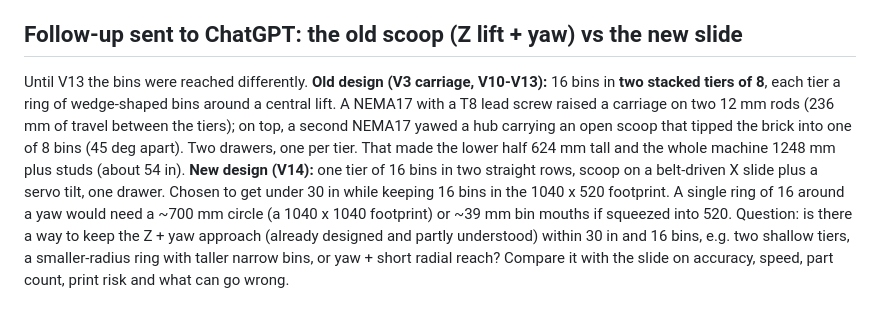
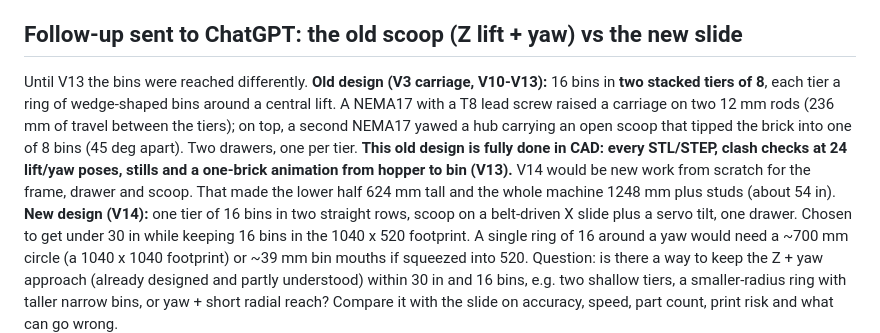
Before and after one commit to jerrekt/Bricked-Sorting, a Markdown page: cad/v14/REVIEW_BRIEF.md, the part around the change. Drawn GitHub-style; blank space fills up the shorter version.

Commit message:
Review brief: note the V13 Z + yaw design is fully modeled and animated
Co-Authored-By: Claude Opus 5.5 <noreply@anthropic.com>
Claude-Session: https://claude.ai/code/session_0146zy9cxrsqeqrajxLhAutd

```diff
--- a/cad/v14/REVIEW_BRIEF.md
+++ b/cad/v14/REVIEW_BRIEF.md
@@ -33,6 +33,6 @@ Claude's current lean: A, because the capacity B adds is not needed. BJ is consi
 Keep the answer under about 600 words; we will go a few rounds.
 
 ## Follow-up sent to ChatGPT: the old scoop (Z lift + yaw) vs the new slide
-Until V13 the bins were reached differently. **Old design (V3 carriage, V10-V13):** 16 bins in **two stacked tiers of 8**, each tier a ring of wedge-shaped bins around a central lift. A NEMA17 with a T8 lead screw raised a carriage on two 12 mm rods (236 mm of travel between the tiers); on top, a second NEMA17 yawed a hub carrying an open scoop that tipped the brick into one of 8 bins (45 deg apart). Two drawers, one per tier. That made the lower half 624 mm tall and the whole machine 1248 mm plus studs (about 54 in).
+Until V13 the bins were reached differently. **Old design (V3 carriage, V10-V13):** 16 bins in **two stacked tiers of 8**, each tier a ring of wedge-shaped bins around a central lift. A NEMA17 with a T8 lead screw raised a carriage on two 12 mm rods (236 mm of travel between the tiers); on top, a second NEMA17 yawed a hub carrying an open scoop that tipped the brick into one of 8 bins (45 deg apart). Two drawers, one per tier. **This old design is fully done in CAD: every STL/STEP, clash checks at 24 lift/yaw poses, stills and a one-brick animation from hopper to bin (V13).** V14 would be new work from scratch for the frame, drawer and scoop. That made the lower half 624 mm tall and the whole machine 1248 mm plus studs (about 54 in).
 **New design (V14):** one tier of 16 bins in two straight rows, scoop on a belt-driven X slide plus a servo tilt, one drawer. Chosen to get under 30 in while keeping 16 bins in the 1040 x 520 footprint. A single ring of 16 around a yaw would need a ~700 mm circle (a 1040 x 1040 footprint) or ~39 mm bin mouths if squeezed into 520.
 Question: is there a way to keep the Z + yaw approach (already designed and partly understood) within 30 in and 16 bins, e.g. two shallow tiers, a smaller-radius ring with taller narrow bins, or yaw + short radial reach? Compare it with the slide on accuracy, speed, part count, print risk and what can go wrong.
```
